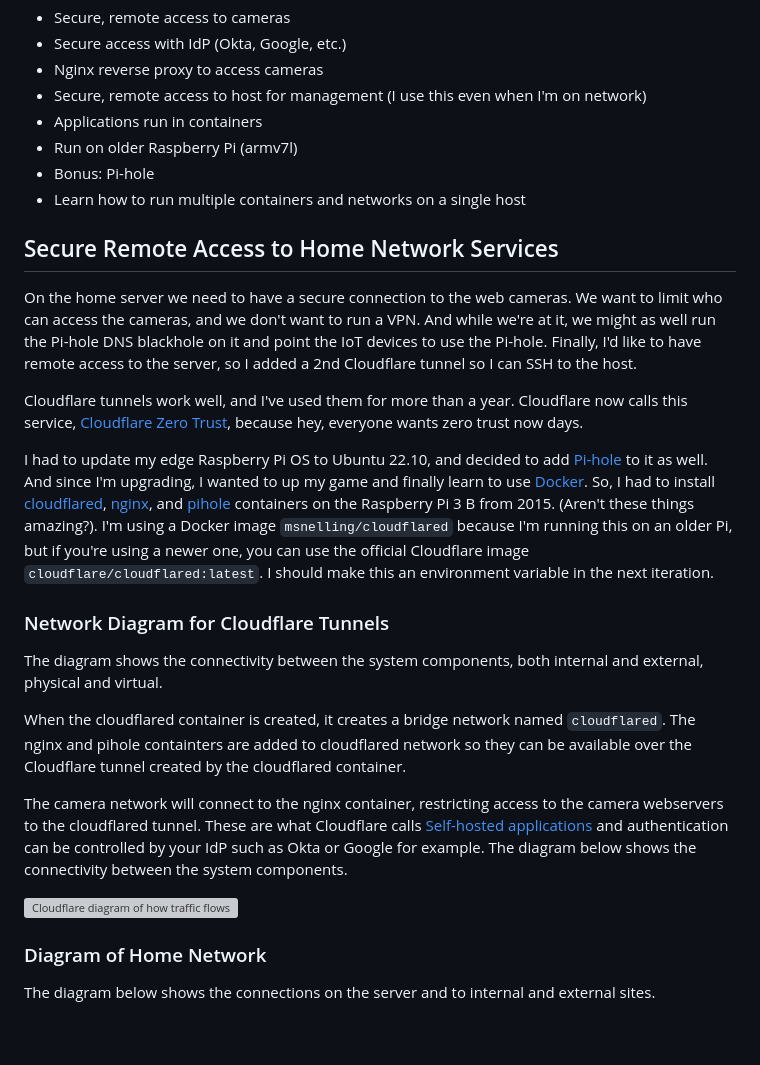
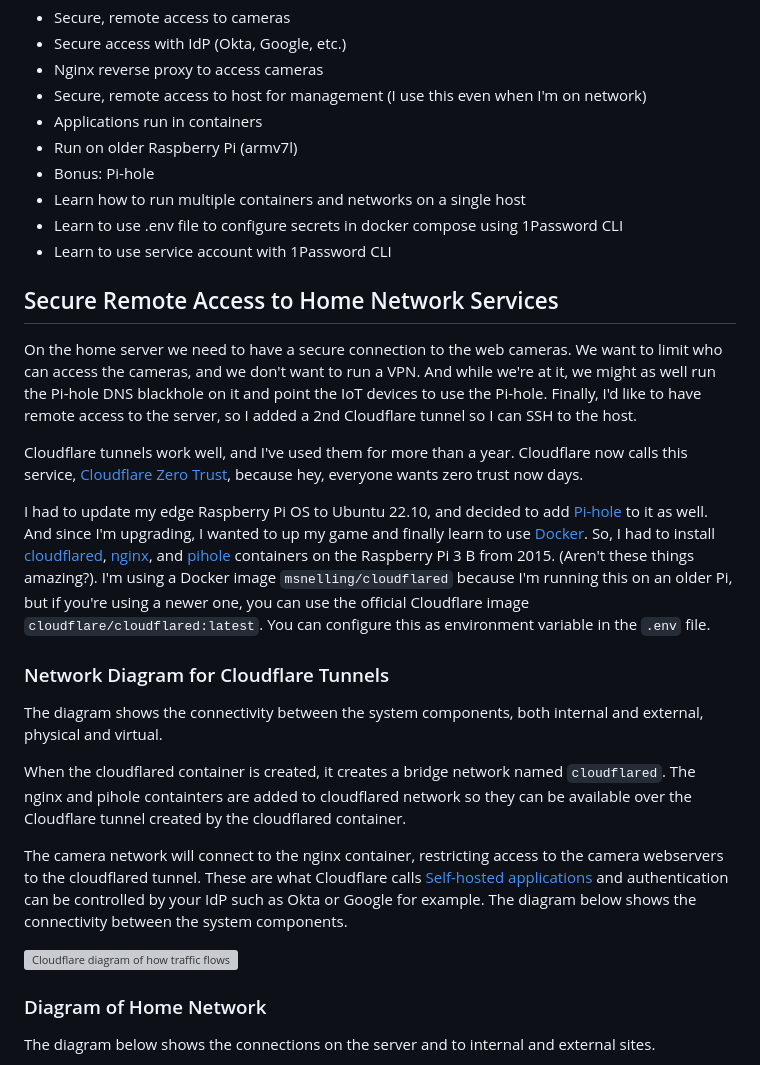
Before and after one commit to beckitrue/home-remote-server, a Markdown page: README.md, the part around the change printed below. Rendered like a GitHub page; blank space fills up the shorter version; grey boxes are pictures that could not be loaded.

```diff
--- a/README.md
+++ b/README.md
@@ -10,6 +10,8 @@
 * Run on older Raspberry Pi (armv7l)
 * Bonus: Pi-hole
 * Learn how to run multiple containers and networks on a single host
+* Learn to use .env file to configure secrets in docker compose using 1Password CLI
+* Learn to use service account with 1Password CLI
 
 ## Secure Remote Access to Home Network Services
 
@@ -17,7 +19,7 @@ On the home server we need to have a secure connection to the web cameras. We wa
 
 Cloudflare tunnels work well, and I've used them for more than a year. Cloudflare now calls this service, [Cloudflare Zero Trust](https://developers.cloudflare.com/cloudflare-one/applications/configure-apps/#:~:text=Cloudflare%20Docs-,Cloudflare%20Zero%20Trust,-Cloudflare%20Zero%20Trust), because hey, everyone wants zero trust now days.
 
-I had to update my edge Raspberry Pi OS to Ubuntu 22.10, and decided to add [Pi-hole](https://docs.pi-hole.net/) to it as well. And since I'm upgrading, I wanted to up my game and finally learn to use [Docker](https://docker.com). So, I had to install [cloudflared](https://hub.docker.com/r/msnelling/cloudflared), [nginx](https://hub.docker.com/_/nginx), and [pihole](https://hub.docker.com/r/pihole/pihole) containers on the Raspberry Pi 3 B from 2015. (Aren't these things amazing?). I'm using a Docker image `msnelling/cloudflared` because I'm running this on an older Pi, but if you're using a newer one, you can use the official Cloudflare image `cloudflare/cloudflared:latest`. I should make this an environment variable in the next iteration.
+I had to update my edge Raspberry Pi OS to Ubuntu 22.10, and decided to add [Pi-hole](https://docs.pi-hole.net/) to it as well. And since I'm upgrading, I wanted to up my game and finally learn to use [Docker](https://docker.com). So, I had to install [cloudflared](https://hub.docker.com/r/msnelling/cloudflared), [nginx](https://hub.docker.com/_/nginx), and [pihole](https://hub.docker.com/r/pihole/pihole) containers on the Raspberry Pi 3 B from 2015. (Aren't these things amazing?). I'm using a Docker image `msnelling/cloudflared` because I'm running this on an older Pi, but if you're using a newer one, you can use the official Cloudflare image `cloudflare/cloudflared:latest`. You can configure this as environment variable in the `.env` file.
 
 ### Network Diagram for Cloudflare Tunnels
 
```
Also changed, not shown: other parts of README.md (+23 -17 lines), pihole-server.png, 17 other files.
